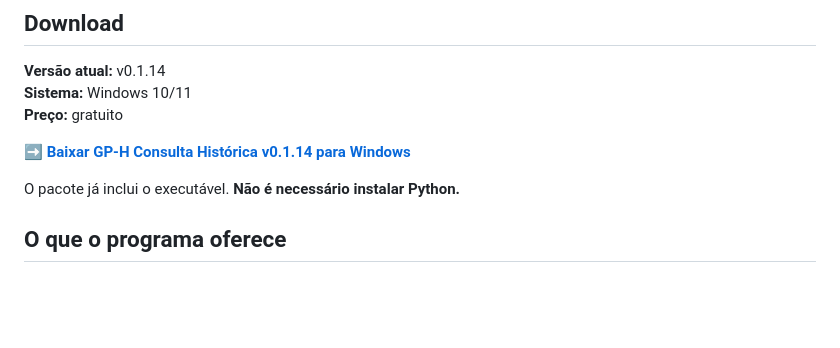
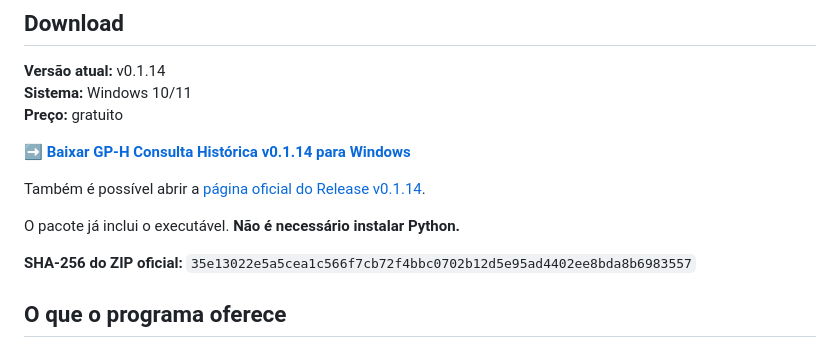
Before and after one commit to clienteg1603/GP-H-Consulta-Historica, a Markdown page: README.md, the part around the change. Drawn GitHub-style; blank space fills up the shorter version.

Commit message:
Aponta download para o Release público oficial

```diff
--- a/README.md
+++ b/README.md
@@ -10,9 +10,13 @@ Aplicativo gratuito para **consulta e análise histórica de resultados do Jogo
 **Sistema:** Windows 10/11
 **Preço:** gratuito
 
-➡️ **[Baixar GP-H Consulta Histórica v0.1.14 para Windows](https://github.com/clienteg1603/GP-H-Central-Historica/releases/download/consulta-v0.1.14/GP-H_Consulta_Historica_v0.1.14_Windows.zip)**
+➡️ **[Baixar GP-H Consulta Histórica v0.1.14 para Windows](https://github.com/clienteg1603/GP-H-Consulta-Historica/releases/download/v0.1.14/GP-H_Consulta_Historica_v0.1.14_Windows.zip)**
+
+Também é possível abrir a [página oficial do Release v0.1.14](https://github.com/clienteg1603/GP-H-Consulta-Historica/releases/tag/v0.1.14).
 
 O pacote já inclui o executável. **Não é necessário instalar Python.**
+
+**SHA-256 do ZIP oficial:** `35e13022e5a5cea1c566f7cb72f4bbc0702b12d5e95ad4402ee8bda8b6983557`
 
 ## O que o programa oferece
 
```
